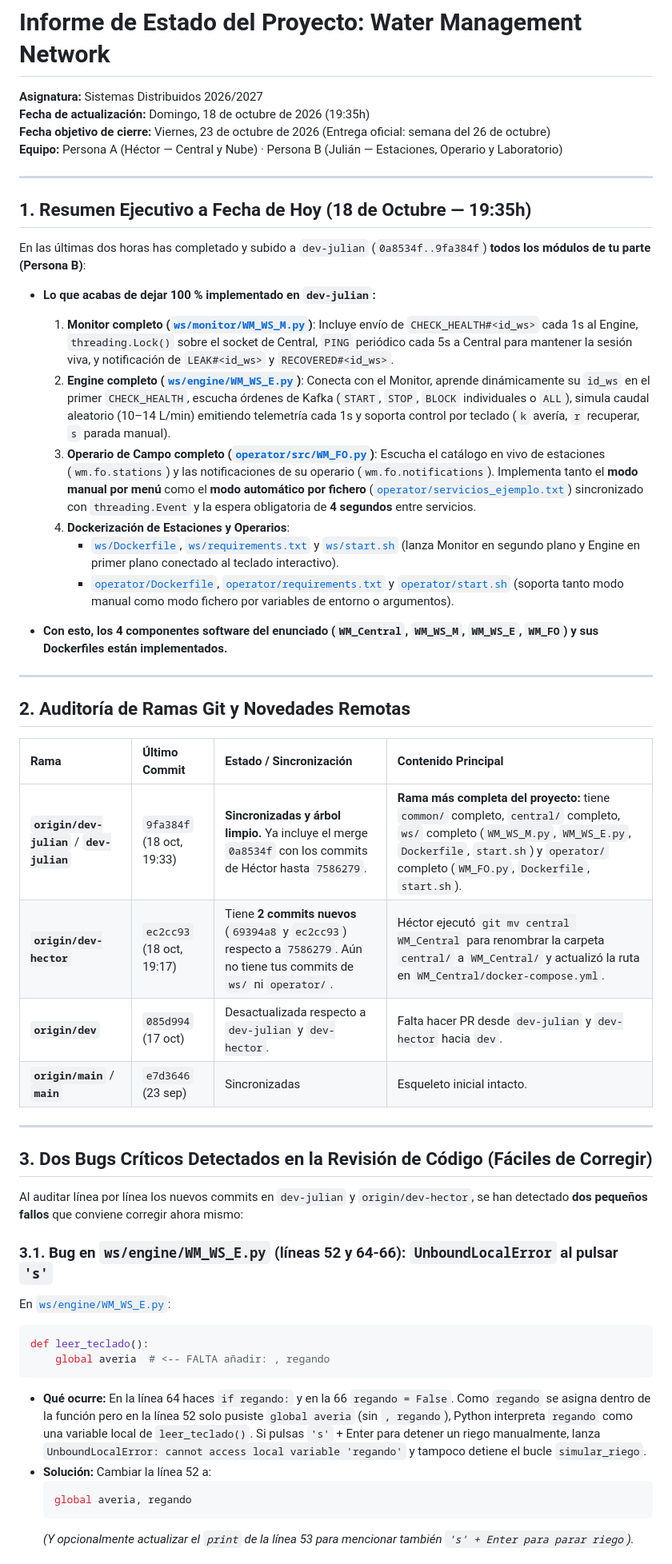
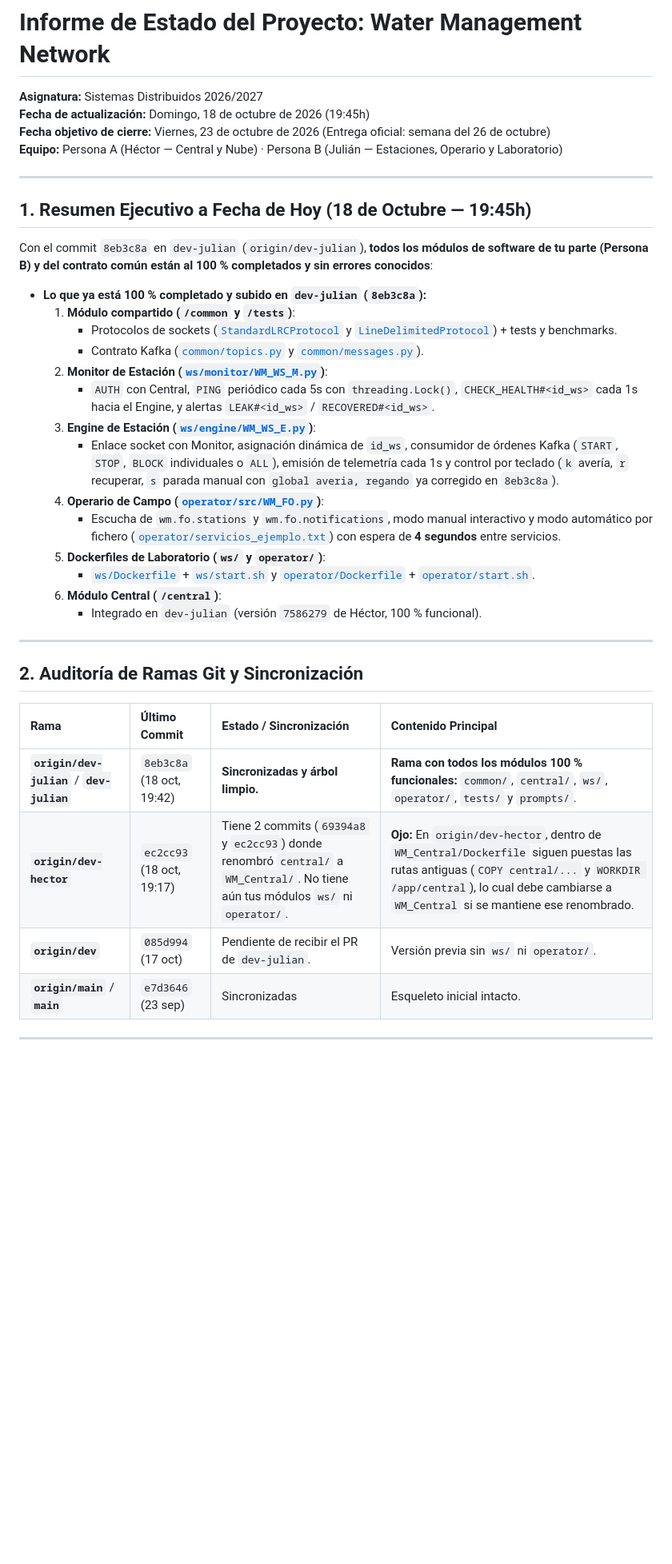
Before and after one commit to jhg45-ua/water-management, a Markdown page: prompts/informe_estado_proyecto_sd.md, the part around one of its changes. Shown at 80% size. Rendered like a GitHub page; blank space fills up the shorter version.

Commit message:
Update del informe

````diff
--- a/prompts/informe_estado_proyecto_sd.md
+++ b/prompts/informe_estado_proyecto_sd.md
@@ -1,52 +1,40 @@
 # Informe de Estado del Proyecto: Water Management Network
 **Asignatura:** Sistemas Distribuidos 2026/2027
-**Fecha de actualización:** Domingo, 18 de octubre de 2026 (19:35h)
+**Fecha de actualización:** Domingo, 18 de octubre de 2026 (19:45h)
 **Fecha objetivo de cierre:** Viernes, 23 de octubre de 2026 (Entrega oficial: semana del 26 de octubre)
 **Equipo:** Persona A (Héctor — Central y Nube) · Persona B (Julián — Estaciones, Operario y Laboratorio)
 
 ---
 
-## 1. Resumen Ejecutivo a Fecha de Hoy (18 de Octubre — 19:35h)
+## 1. Resumen Ejecutivo a Fecha de Hoy (18 de Octubre — 19:45h)
 
-En las últimas dos horas has completado y subido a `dev-julian` (`0a8534f..9fa384f`) **todos los módulos de tu parte (Persona B)**:
+Con el commit `8eb3c8a` en `dev-julian` (`origin/dev-julian`), **todos los módulos de software de tu parte (Persona B) y del contrato común están al 100 % completados y sin errores conocidos**:
 
-* **Lo que acabas de dejar 100 % implementado en `dev-julian`:**
-  1. **Monitor completo ([`ws/monitor/WM_WS_M.py`](file:///Users/julianhinojosagil/Documents/Dev/water-management/ws/monitor/WM_WS_M.py))**: Incluye envío de `CHECK_HEALTH#<id_ws>` cada 1s al Engine, `threading.Lock()` sobre el socket de Central, `PING` periódico cada 5s a Central para mantener la sesión viva, y notificación de `LEAK#<id_ws>` y `RECOVERED#<id_ws>`.
-  2. **Engine completo ([`ws/engine/WM_WS_E.py`](file:///Users/julianhinojosagil/Documents/Dev/water-management/ws/engine/WM_WS_E.py))**: Conecta con el Monitor, aprende dinámicamente su `id_ws` en el primer `CHECK_HEALTH`, escucha órdenes de Kafka (`START`, `STOP`, `BLOCK` individuales o `ALL`), simula caudal aleatorio (10–14 L/min) emitiendo telemetría cada 1s y soporta control por teclado (`k` avería, `r` recuperar, `s` parada manual).
-  3. **Operario de Campo completo ([`operator/src/WM_FO.py`](file:///Users/julianhinojosagil/Documents/Dev/water-management/operator/src/WM_FO.py))**: Escucha el catálogo en vivo de estaciones (`wm.fo.stations`) y las notificaciones de su operario (`wm.fo.notifications`). Implementa tanto el **modo manual por menú** como el **modo automático por fichero** ([`operator/servicios_ejemplo.txt`](file:///Users/julianhinojosagil/Documents/Dev/water-management/operator/servicios_ejemplo.txt)) sincronizado con `threading.Event` y la espera obligatoria de **4 segundos** entre servicios.
-  4. **Dockerización de Estaciones y Operarios**:
-     * [`ws/Dockerfile`](file:///Users/julianhinojosagil/Documents/Dev/water-management/ws/Dockerfile), [`ws/requirements.txt`](file:///Users/julianhinojosagil/Documents/Dev/water-management/ws/requirements.txt) y [`ws/start.sh`](file:///Users/julianhinojosagil/Documents/Dev/water-management/ws/start.sh) (lanza Monitor en segundo plano y Engine en primer plano conectado al teclado interactivo).
-     * [`operator/Dockerfile`](file:///Users/julianhinojosagil/Documents/Dev/water-management/operator/Dockerfile), [`operator/requirements.txt`](file:///Users/julianhinojosagil/Documents/Dev/water-management/operator/requirements.txt) y [`operator/start.sh`](file:///Users/julianhinojosagil/Documents/Dev/water-management/operator/start.sh) (soporta tanto modo manual como modo fichero por variables de entorno o argumentos).
-
-* **Con esto, los 4 componentes software del enunciado (`WM_Central`, `WM_WS_M`, `WM_WS_E`, `WM_FO`) y sus Dockerfiles están implementados.**
+* **Lo que ya está 100 % completado y subido en `dev-julian` (`8eb3c8a`):**
+  1. **Módulo compartido (`/common` y `/tests`)**:
+     * Protocolos de sockets ([`StandardLRCProtocol`](file:///Users/julianhinojosagil/Documents/Dev/water-management/common/protocol/standard_lrc.py) y [`LineDelimitedProtocol`](file:///Users/julianhinojosagil/Documents/Dev/water-management/common/protocol/line_delim.py)) + tests y benchmarks.
+     * Contrato Kafka ([`common/topics.py`](file:///Users/julianhinojosagil/Documents/Dev/water-management/common/topics.py) y [`common/messages.py`](file:///Users/julianhinojosagil/Documents/Dev/water-management/common/messages.py)).
+  2. **Monitor de Estación ([`ws/monitor/WM_WS_M.py`](file:///Users/julianhinojosagil/Documents/Dev/water-management/ws/monitor/WM_WS_M.py))**:
+     * `AUTH` con Central, `PING` periódico cada 5s con `threading.Lock()`, `CHECK_HEALTH#<id_ws>` cada 1s hacia el Engine, y alertas `LEAK#<id_ws>` / `RECOVERED#<id_ws>`.
+  3. **Engine de Estación ([`ws/engine/WM_WS_E.py`](file:///Users/julianhinojosagil/Documents/Dev/water-management/ws/engine/WM_WS_E.py))**:
+     * Enlace socket con Monitor, asignación dinámica de `id_ws`, consumidor de órdenes Kafka (`START`, `STOP`, `BLOCK` individuales o `ALL`), emisión de telemetría cada 1s y control por teclado (`k` avería, `r` recuperar, `s` parada manual con `global averia, regando` ya corregido en `8eb3c8a`).
+  4. **Operario de Campo ([`operator/src/WM_FO.py`](file:///Users/julianhinojosagil/Documents/Dev/water-management/operator/src/WM_FO.py))**:
+     * Escucha de `wm.fo.stations` y `wm.fo.notifications`, modo manual interactivo y modo automático por fichero ([`operator/servicios_ejemplo.txt`](file:///Users/julianhinojosagil/Documents/Dev/water-management/operator/servicios_ejemplo.txt)) con espera de **4 segundos** entre servicios.
+  5. **Dockerfiles de Laboratorio (`ws/` y `operator/`)**:
+     * [`ws/Dockerfile`](file:///Users/julianhinojosagil/Documents/Dev/water-management/ws/Dockerfile) + [`ws/start.sh`](file:///Users/julianhinojosagil/Documents/Dev/water-management/ws/start.sh) y [`operator/Dockerfile`](file:///Users/julianhinojosagil/Documents/Dev/water-management/operator/Dockerfile) + [`operator/start.sh`](file:///Users/julianhinojosagil/Documents/Dev/water-management/operator/start.sh).
+  6. **Módulo Central (`/central`)**:
+     * Integrado en `dev-julian` (versión `7586279` de Héctor, 100 % funcional).
 
 ---
 
-## 2. Auditoría de Ramas Git y Novedades Remotas
+## 2. Auditoría de Ramas Git y Sincronización
 
 | Rama | Último Commit | Estado / Sincronización | Contenido Principal |
 | :--- | :--- | :--- | :--- |
-| **`origin/dev-julian`** / **`dev-julian`** | `9fa384f` (18 oct, 19:33) | **Sincronizadas y árbol limpio.** Ya incluye el merge `0a8534f` con los commits de Héctor hasta `7586279`. | **Rama más completa del proyecto:** tiene `common/` completo, `central/` completo, `ws/` completo (`WM_WS_M.py`, `WM_WS_E.py`, `Dockerfile`, `start.sh`) y `operator/` completo (`WM_FO.py`, `Dockerfile`, `start.sh`). |
-| **`origin/dev-hector`** | `ec2cc93` (18 oct, 19:17) | Tiene **2 commits nuevos** (`69394a8` y `ec2cc93`) respecto a `7586279`. Aún no tiene tus commits de `ws/` ni `operator/`. | Héctor ejecutó `git mv central WM_Central` para renombrar la carpeta `central/` a `WM_Central/` y actualizó la ruta en `WM_Central/docker-compose.yml`. |
-| **`origin/dev`** | `085d994` (17 oct) | Desactualizada respecto a `dev-julian` y `dev-hector`. | Falta hacer PR desde `dev-julian` y `dev-hector` hacia `dev`. |
+| **`origin/dev-julian`** / **`dev-julian`** | `8eb3c8a` (18 oct, 19:42) | **Sincronizadas y árbol limpio.** | **Rama con todos los módulos 100 % funcionales:** `common/`, `central/`, `ws/`, `operator/`, `tests/` y `prompts/`. |
+| **`origin/dev-hector`** | `ec2cc93` (18 oct, 19:17) | Tiene 2 commits (`69394a8` y `ec2cc93`) donde renombró `central/` a `WM_Central/`. No tiene aún tus módulos `ws/` ni `operator/`. | **Ojo:** En `origin/dev-hector`, dentro de `WM_Central/Dockerfile` siguen puestas las rutas antiguas (`COPY central/...` y `WORKDIR /app/central`), lo cual debe cambiarse a `WM_Central` si se mantiene ese renombrado. |
+| **`origin/dev`** | `085d994` (17 oct) | Pendiente de recibir el PR de `dev-julian`. | Versión previa sin `ws/` ni `operator/`. |
 | **`origin/main`** / **`main`** | `e7d3646` (23 sep) | Sincronizadas | Esqueleto inicial intacto. |
 
 ---
 
-## 3. Dos Bugs Críticos Detectados en la Revisión de Código (Fáciles de Corregir)
-
-Al auditar línea por línea los nuevos commits en `dev-julian` y `origin/dev-hector`, se han detectado **dos pequeños fallos** que conviene corregir ahora mismo:
-
-### 3.1. Bug en `ws/engine/WM_WS_E.py` (líneas 52 y 64-66): `UnboundLocalError` al pulsar `'s'`
-En [`ws/engine/WM_WS_E.py`](file:///Users/julianhinojosagil/Documents/Dev/water-management/ws/engine/WM_WS_E.py#L51-L68):
-```python
-def leer_teclado():
-    global averia  # <-- FALTA añadir: , regando
-```
-* **Qué ocurre:** En la línea 64 haces `if regando:` y en la 66 `regando = False`. Como `regando` se asigna dentro de la función pero en la línea 52 solo pusiste `global averia` (sin `, regando`), Python interpreta `regando` como una variable local de `leer_teclado()`. Si pulsas `'s'` + Enter para detener un riego manualmente, lanza `UnboundLocalError: cannot access local variable 'regando'` y tampoco detiene el bucle `simular_riego`.
-* **Solución:** Cambiar la línea 52 a:
-  ```python
-  global averia, regando
-  ```
-  *(Y opcionalmente actualizar el `print` de la línea 53 para mencionar también `'s' + Enter para parar riego`).*
-
````
Also changed, not shown: other parts of prompts/informe_estado_proyecto_sd.md (+11 -27 lines).
